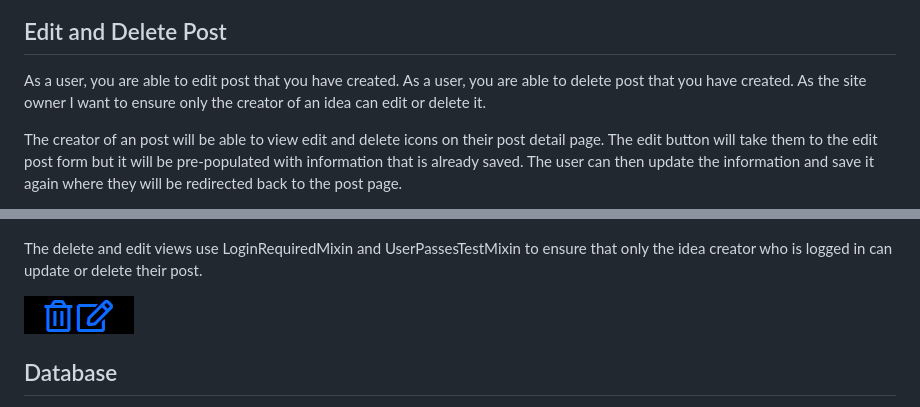
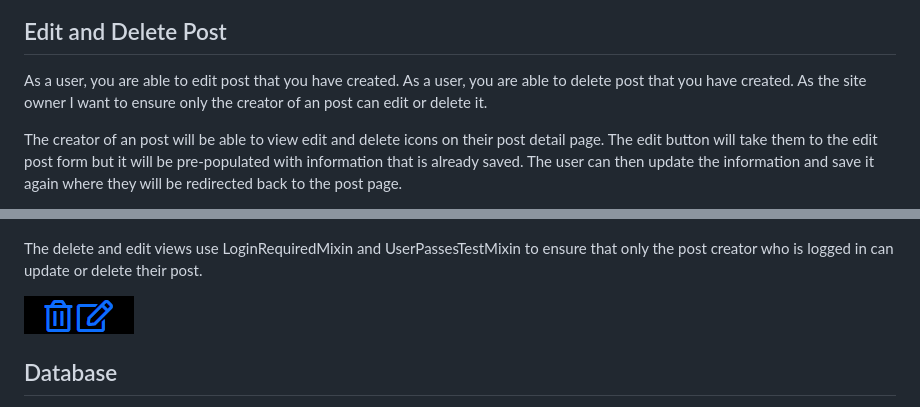
Before and after one commit to deima24/Bike-Ride, a Markdown page: README.md, 2 parts joined by grey strips. GitHub-like rendering.

```diff
--- a/README.md
+++ b/README.md
@@ -117,7 +117,7 @@ Once the user is logged in they can create their own post using the create post
 
 As a user, you are able to edit post that you have created.
 As a user, you are able to delete post that you have created.
-As the site owner I want to ensure only the creator of an idea can edit or delete it.
+As the site owner I want to ensure only the creator of an post can edit or delete it.
 
 The creator of an post will be able to view edit and delete icons on their post detail page. The edit button will take them to the edit post form but it will be pre-populated with information that is already saved. The user can then update the information and save it again where they will be redirected back to the post page.
 
@@ -129,7 +129,7 @@ The delete button will take the user to a confirmation page asking them to confi
 
 ![DeletePostConfirmation](media/images/deletepostconfirm.png)
 
-The delete and edit views use LoginRequiredMixin and UserPassesTestMixin to ensure that only the idea creator who is logged in can update or delete their post.
+The delete and edit views use LoginRequiredMixin and UserPassesTestMixin to ensure that only the post creator who is logged in can update or delete their post.
 
 ![DeleteAndEdit](media/images/deleteandedit.png)
 
```
Also changed, not shown: other parts of README.md (+60 -5 lines).
